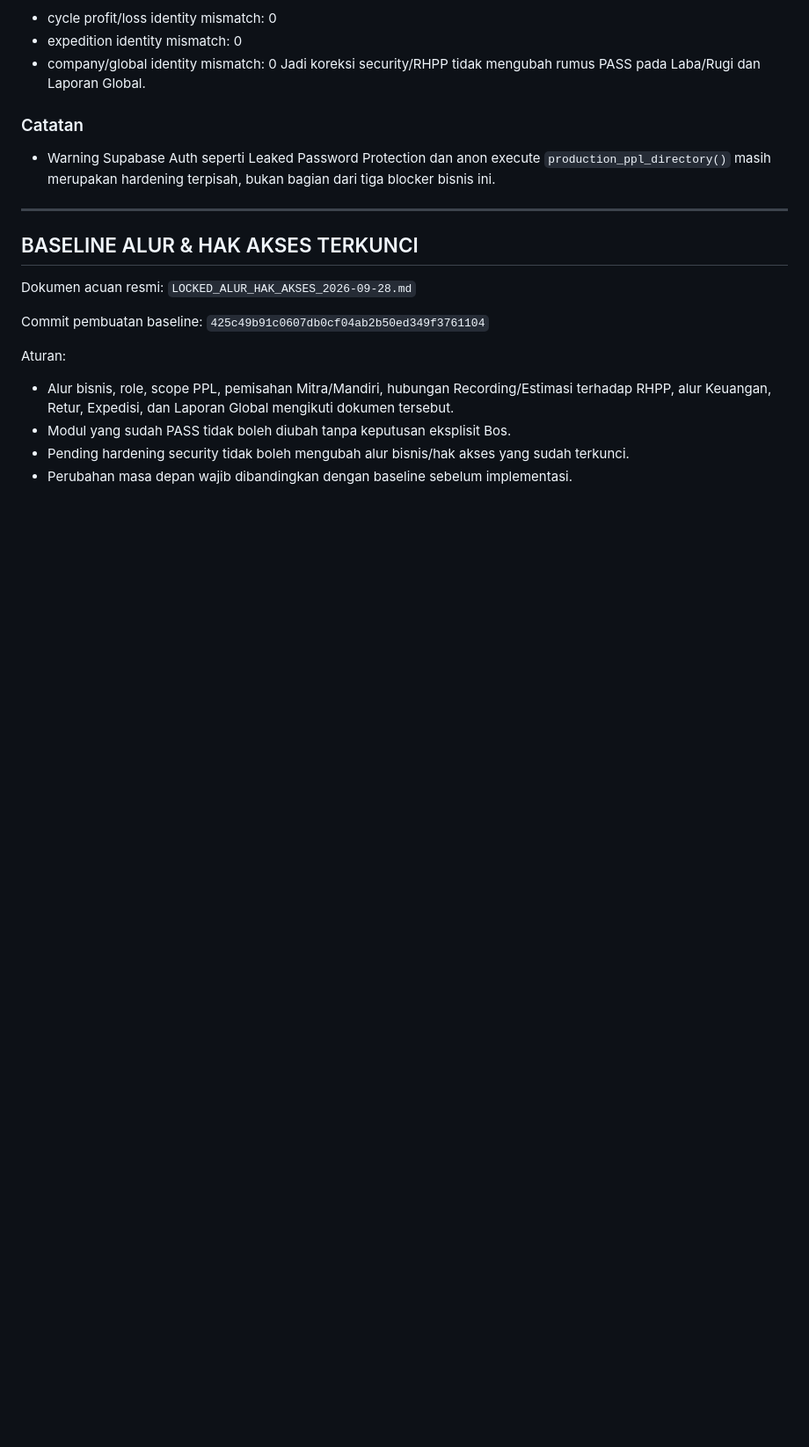
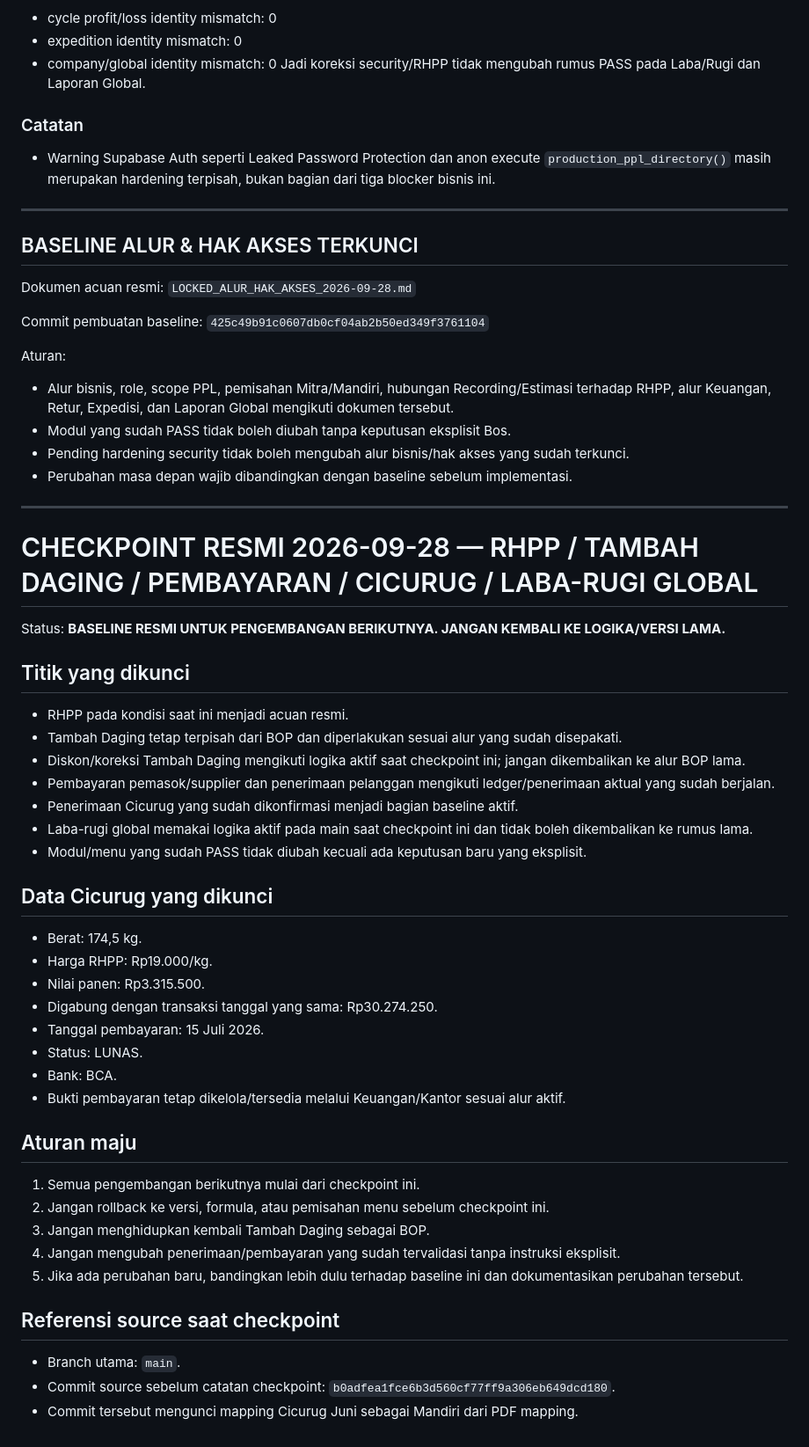
Before and after one commit to Bagjasindo/BMS-Mitra-Mobile, a Markdown page: CHECKPOINT_2026-09-27_MITRA_MANDIRI.md, the part around the change. Shown at 88% size. GitHub-like rendering; blank space fills up the shorter version.

Commit message:
checkpoint: lock RHPP Cicurug payments and global P&L baseline

```diff
--- a/CHECKPOINT_2026-09-27_MITRA_MANDIRI.md
+++ b/CHECKPOINT_2026-09-27_MITRA_MANDIRI.md
@@ -587,3 +587,41 @@ Aturan:
 - Modul yang sudah PASS tidak boleh diubah tanpa keputusan eksplisit Bos.
 - Pending hardening security tidak boleh mengubah alur bisnis/hak akses yang sudah terkunci.
 - Perubahan masa depan wajib dibandingkan dengan baseline sebelum implementasi.
+
+
+---
+
+# CHECKPOINT RESMI 2026-09-28 — RHPP / TAMBAH DAGING / PEMBAYARAN / CICURUG / LABA-RUGI GLOBAL
+
+Status: **BASELINE RESMI UNTUK PENGEMBANGAN BERIKUTNYA. JANGAN KEMBALI KE LOGIKA/VERSI LAMA.**
+
+## Titik yang dikunci
+- RHPP pada kondisi saat ini menjadi acuan resmi.
+- Tambah Daging tetap terpisah dari BOP dan diperlakukan sesuai alur yang sudah disepakati.
+- Diskon/koreksi Tambah Daging mengikuti logika aktif saat checkpoint ini; jangan dikembalikan ke alur BOP lama.
+- Pembayaran pemasok/supplier dan penerimaan pelanggan mengikuti ledger/penerimaan aktual yang sudah berjalan.
+- Penerimaan Cicurug yang sudah dikonfirmasi menjadi bagian baseline aktif.
+- Laba-rugi global memakai logika aktif pada main saat checkpoint ini dan tidak boleh dikembalikan ke rumus lama.
+- Modul/menu yang sudah PASS tidak diubah kecuali ada keputusan baru yang eksplisit.
+
+## Data Cicurug yang dikunci
+- Berat: 174,5 kg.
+- Harga RHPP: Rp19.000/kg.
+- Nilai panen: Rp3.315.500.
+- Digabung dengan transaksi tanggal yang sama: Rp30.274.250.
+- Tanggal pembayaran: 15 Juli 2026.
+- Status: LUNAS.
+- Bank: BCA.
+- Bukti pembayaran tetap dikelola/tersedia melalui Keuangan/Kantor sesuai alur aktif.
+
+## Aturan maju
+1. Semua pengembangan berikutnya mulai dari checkpoint ini.
+2. Jangan rollback ke versi, formula, atau pemisahan menu sebelum checkpoint ini.
+3. Jangan menghidupkan kembali Tambah Daging sebagai BOP.
+4. Jangan mengubah penerimaan/pembayaran yang sudah tervalidasi tanpa instruksi eksplisit.
+5. Jika ada perubahan baru, bandingkan lebih dulu terhadap baseline ini dan dokumentasikan perubahan tersebut.
+
+## Referensi source saat checkpoint
+- Branch utama: `main`.
+- Commit source sebelum catatan checkpoint: `b0adfea1fce6b3d560cf77ff9a306eb649dcd180`.
+- Commit tersebut mengunci mapping Cicurug Juni sebagai Mandiri dari PDF mapping.
```
